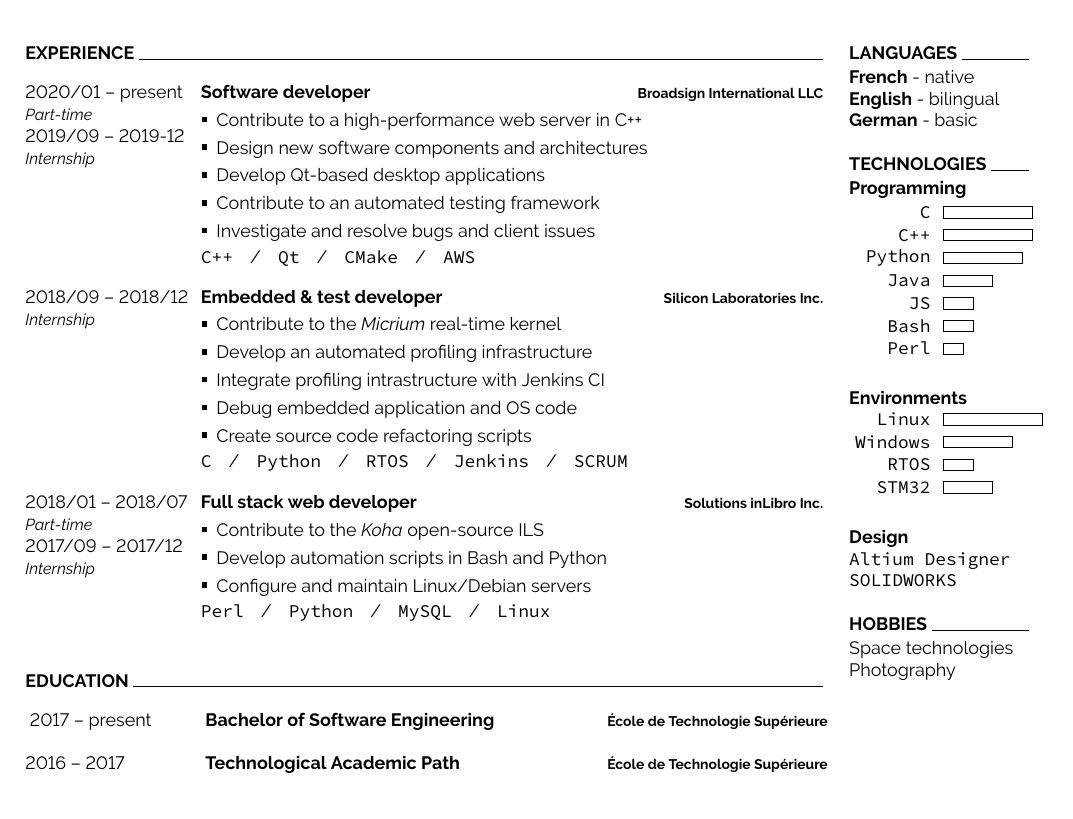
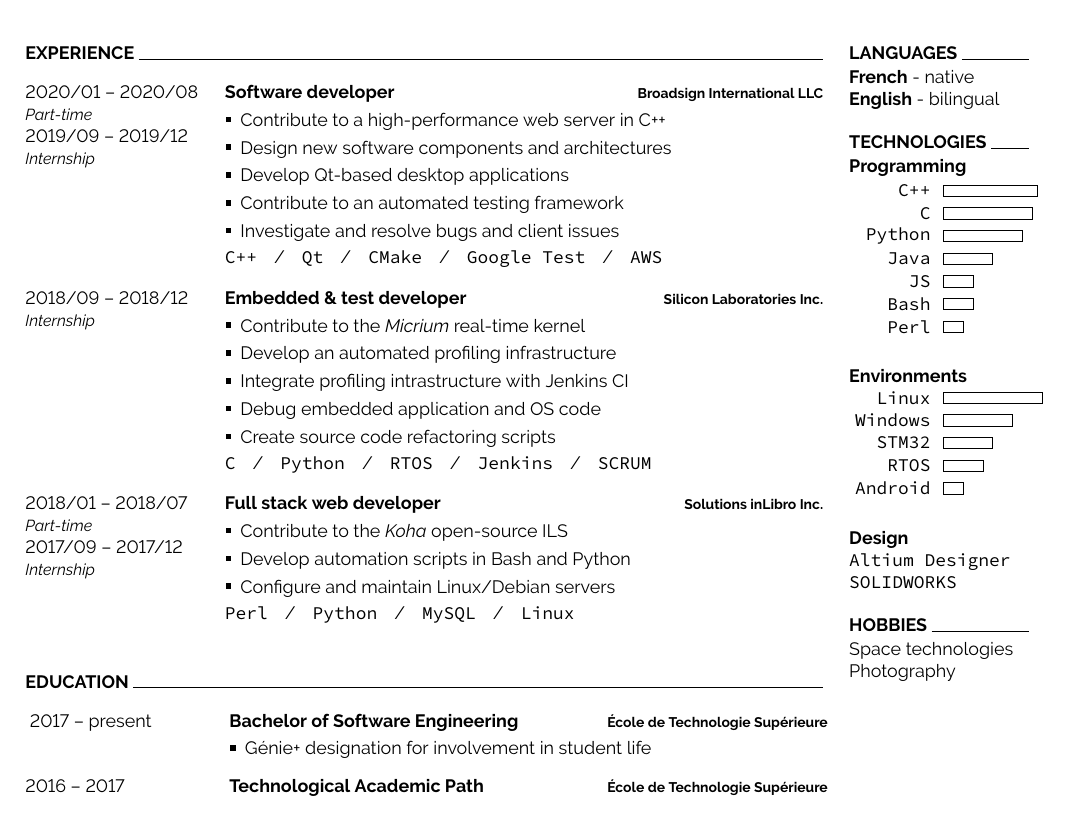
Before and after one commit to ngc7293/cv, a LaTeX document (main.en.tex, which reads developercv.cls): part of the page, cut so that both start at the same text. Compiled offline with pdfLaTeX.

Commit message:
Minor post-Broadsign edits, Génie+

```diff
--- a/developercv.cls
+++ b/developercv.cls
@@ -203,10 +203,10 @@
 }
 
 \newcommand{\entry}[4]{% First argument for the leftmost date(s) text, second is for the bold entry heading, third is for the bold right-aligned entry qualifier and the fourth is for the entry description
-	\parbox[t]{0.22\textwidth}{% 17.5% of the text width of the page
+	\parbox[t]{0.25\textwidth}{% 17.5% of the text width of the page
 		#1 % Leftmost entry date(s) text
 	}%
-	&\parbox[t]{0.78\textwidth}{% 82.5% of the text width of the page
+	&\parbox[t]{0.75\textwidth}{% 82.5% of the text width of the page
 		\textbf{#2}% Entry heading text
 		\hfill% Horizontal whitespace
 		{\footnotesize \textbf{\textcolor{black}{#3}}}\\% Right-aligned entry qualifier text
--- a/main.en.tex
+++ b/main.en.tex
@@ -50,7 +50,7 @@
 
 \begin{entrylist}
 	\entry
-		{2020/01 -- present\\{\small\emph{Part-time}}\\2019/09 -- 2019-12\\{\small\emph{Internship}}}
+		{2020/01 -- 2020/08\\{\small\emph{Part-time}}\\2019/09 -- 2019/12\\{\small\emph{Internship}}}
 		{Software developer}
 		{\href{https://broadsign.com/}{Broadsign International LLC}}
 		{
@@ -65,7 +65,7 @@
 				\item Investigate and resolve bugs and client issues
 			\end{itemize}
 			\vspace{-4pt}
-			\texttt{C++}\slashsep\texttt{Qt}\slashsep\texttt{CMake}\slashsep\texttt{AWS}
+			\texttt{C++}\slashsep\texttt{Qt}\slashsep\texttt{CMake}\slashsep\texttt{Google Test}\slashsep\texttt{AWS}
 		}
 	\entry
 		{2018/09 -- 2018/12\\{\small\emph{Internship}}}
@@ -115,7 +115,15 @@
 		{2017 -- present}
 		{Bachelor of Software Engineering}
 		{\href{https://etsmtl.ca}{École de Technologie Supérieure}}
-		{\vspace{-14pt}}
+		{
+			\vspace{-14pt}
+			\begin{itemize}
+				\renewcommand{\labelitemi}{\raisebox{.45ex}{\rule{.6ex}{.6ex}}}
+				\setlength\itemsep{-1pt}
+				\item Génie+ designation for involvement in student life
+			\end{itemize}
+			\vspace{-8pt}
+		}
 	\entry
 		{2016 -- 2017}
 		{Technological Academic Path}
@@ -178,14 +186,13 @@
 \begin{minipage}[t]{0.18\textwidth}
 	\cvsect{Languages}
 		\textbf{French} - native\\
-		\textbf{English} - bilingual\\
-		\textbf{German} - basic
+		\textbf{English} - bilingual
 
 	\cvsect{Technologies}
 		\textbf{Programming}
 		\begin{barchart}{1.75}
+			\baritem{    C++}{95}
 			\baritem{      C}{90}
-			\baritem{    C++}{90}
 			\baritem{ Python}{80}
 			\baritem{   Java}{50}
 			\baritem{     JS}{30}
@@ -197,8 +204,9 @@
 		\begin{barchart}{1.75}
 			\baritem{  Linux}{100}
 			\baritem{Windows}{70}
-			\baritem{   RTOS}{30}
 			\baritem{  STM32}{50}
+			\baritem{   RTOS}{40}
+			\baritem{Android}{20}
 		\end{barchart}
 		\\
 		\textbf{Design}\\
```
Also changed, not shown: main.fr.tex (+14 -7 lines).
